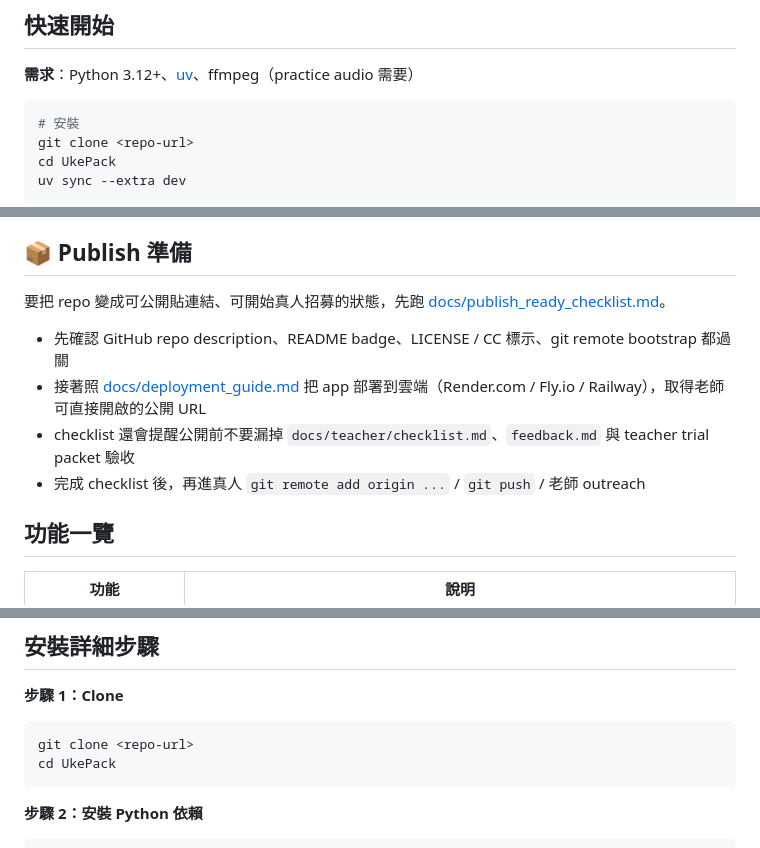
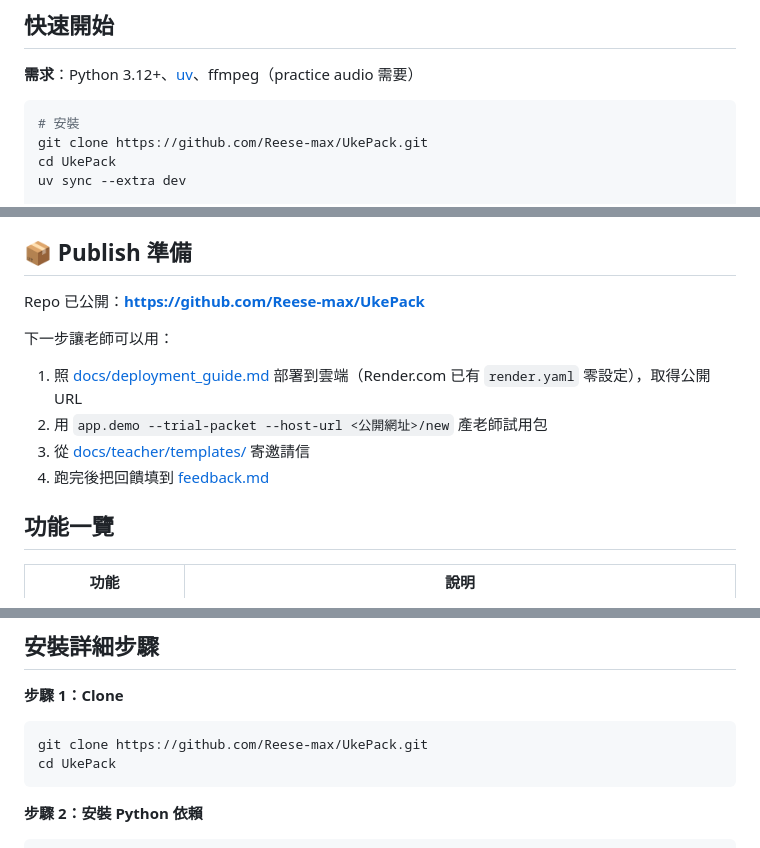
Before and after one commit to Reese-max/UkePack, a Markdown page: README.md, 3 parts joined by grey strips. Rendered like a GitHub page.

Commit message:
docs(readme): replace <repo-url> placeholder with live GitHub URL
Repo is now public at https://github.com/Reese-max/UkePack.
Update quick-start and install steps git clone commands.
Also update Publish section: push is done, focus on deploy + invite.

KPI-impact: K6 teacher trial friction -1 (real clone URL visible)

Co-authored-by: Copilot <223556219+Copilot@users.noreply.github.com>

````diff
--- a/README.md
+++ b/README.md
@@ -11,7 +11,7 @@ UkePack AI 讀取 MusicXML（或手動和弦），自動簡化和弦、推薦調
 
 ```bash
 # 安裝
-git clone <repo-url>
+git clone https://github.com/Reese-max/UkePack.git
 cd UkePack
 uv sync --extra dev
 
@@ -76,13 +76,13 @@ uv run python -m app.demo \
 
 ## 📦 Publish 準備
 
-要把 repo 變成可公開貼連結、可開始真人招募的狀態，先跑
-[docs/publish_ready_checklist.md](./docs/publish_ready_checklist.md)。
+Repo 已公開：**https://github.com/Reese-max/UkePack**
 
-- 先確認 GitHub repo description、README badge、LICENSE / CC 標示、git remote bootstrap 都過關
-- 接著照 [docs/deployment_guide.md](./docs/deployment_guide.md) 把 app 部署到雲端（Render.com / Fly.io / Railway），取得老師可直接開啟的公開 URL
-- checklist 還會提醒公開前不要漏掉 `docs/teacher/checklist.md`、`feedback.md` 與 teacher trial packet 驗收
-- 完成 checklist 後，再進真人 `git remote add origin ...` / `git push` / 老師 outreach
+下一步讓老師可以用：
+1. 照 [docs/deployment_guide.md](./docs/deployment_guide.md) 部署到雲端（Render.com 已有 `render.yaml` 零設定），取得公開 URL
+2. 用 `app.demo --trial-packet --host-url <公開網址>/new` 產老師試用包
+3. 從 [docs/teacher/templates/](./docs/teacher/templates/) 寄邀請信
+4. 跑完後把回饋填到 [feedback.md](./feedback.md)
 
 ## 功能一覽
 
@@ -130,7 +130,7 @@ GET    /share/{code}                     開啟短碼分享頁
 **步驟 1：Clone**
 
 ```bash
-git clone <repo-url>
+git clone https://github.com/Reese-max/UkePack.git
 cd UkePack
 ```
 
````
